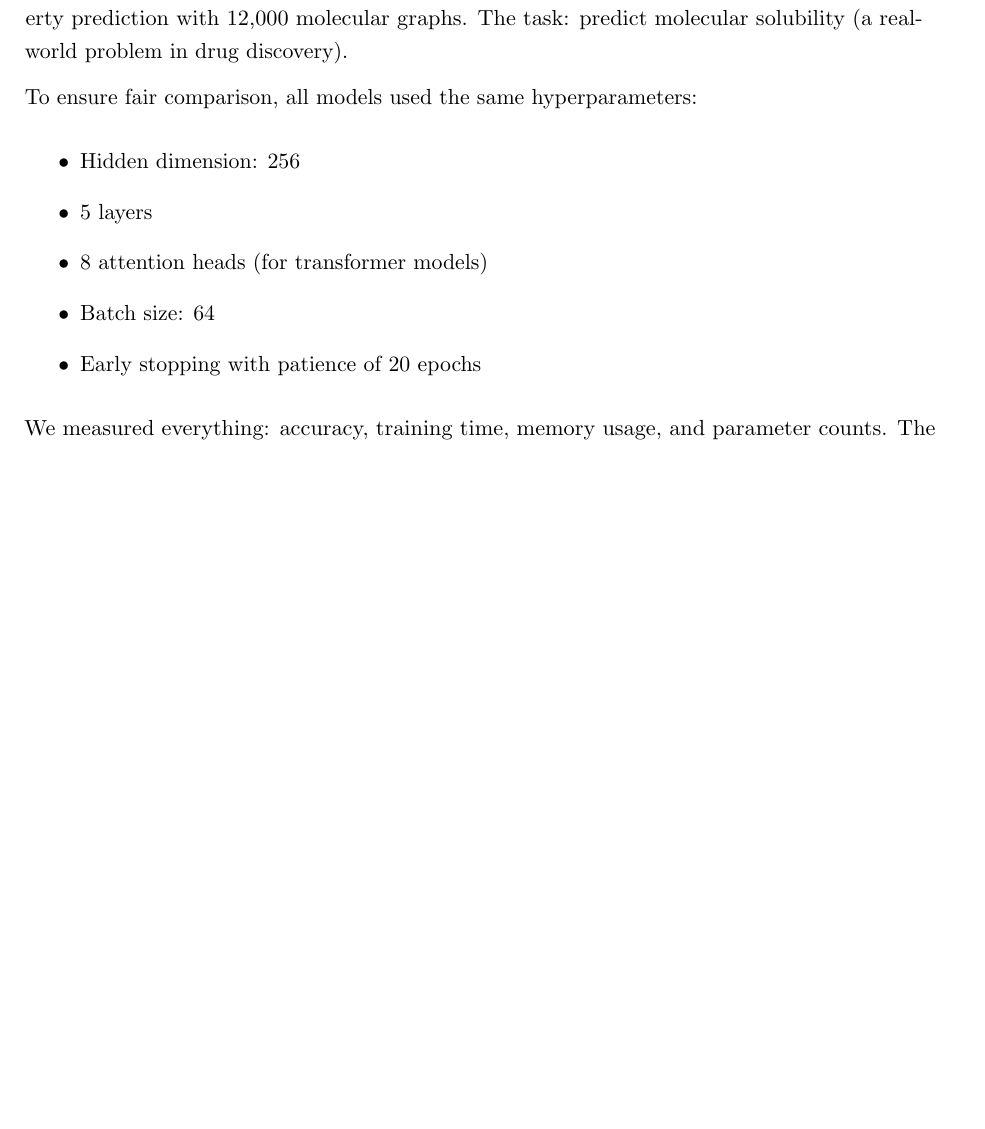
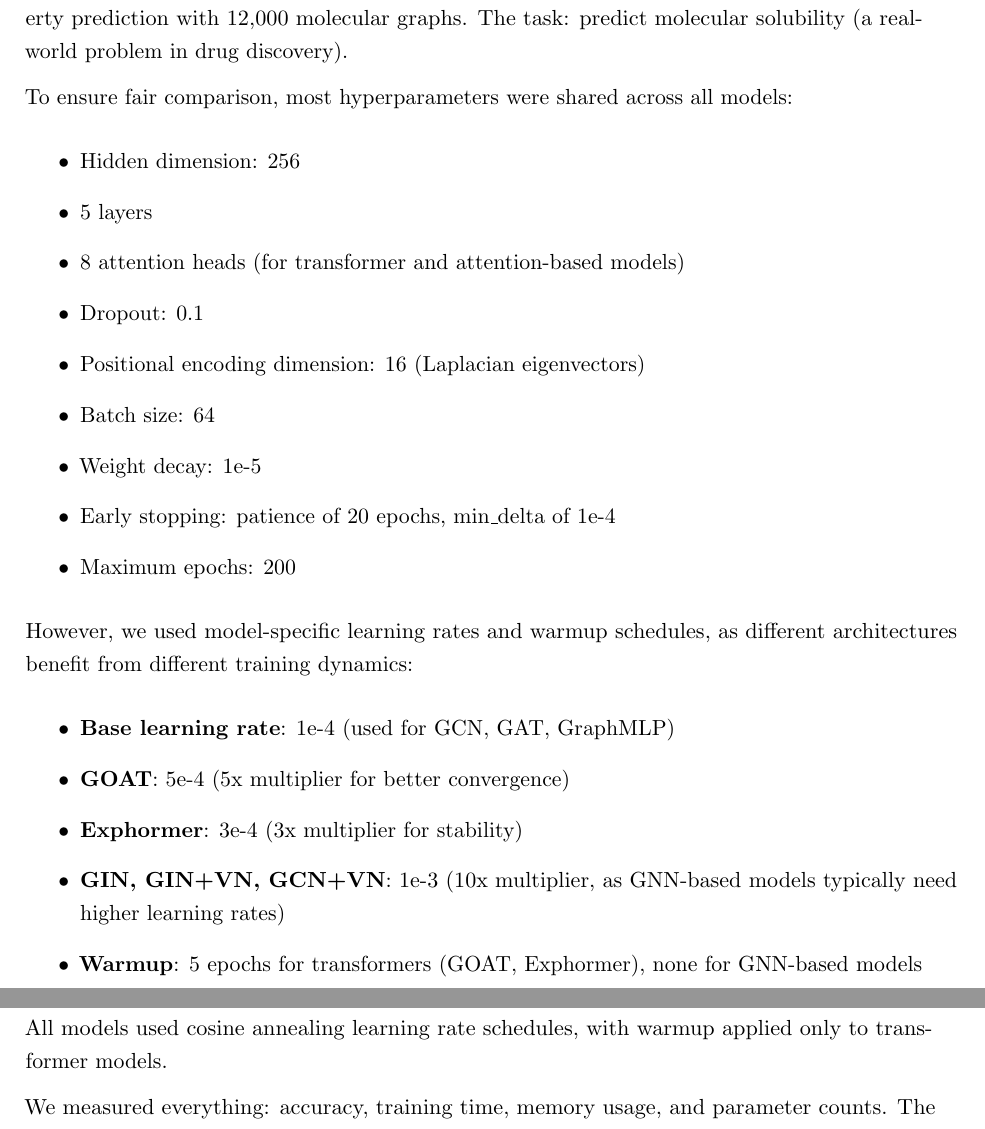
Before and after one commit to MatiPl01/machine-learning-project, a LaTeX document (article/article.tex): part of page 2 of 8 before the commit and two parts of pages 2 and 3 of 8 after it, the two joined at a grey line, cut so that both start at the same text, the shorter picture padded with empty space. Compiled offline with pdfLaTeX.

Commit message:
Some progress

```diff
--- a/article/article.tex
+++ b/article/article.tex
@@ -105,14 +105,29 @@ We conducted a comprehensive benchmark comparing:
 
 We tested everything on the \textbf{ZINC dataset}\ndash a well-established benchmark for molecular property prediction with 12,000 molecular graphs. The task: predict molecular solubility (a real-world problem in drug discovery).
 
-To ensure fair comparison, all models used the same hyperparameters:
+To ensure fair comparison, most hyperparameters were shared across all models:
 \begin{itemize}
     \item Hidden dimension: 256
     \item 5 layers
-    \item 8 attention heads (for transformer models)
+    \item 8 attention heads (for transformer and attention-based models)
+    \item Dropout: 0.1
+    \item Positional encoding dimension: 16 (Laplacian eigenvectors)
     \item Batch size: 64
-    \item Early stopping with patience of 20 epochs
+    \item Weight decay: 1e-5
+    \item Early stopping: patience of 20 epochs, min\_delta of 1e-4
+    \item Maximum epochs: 200
 \end{itemize}
+
+However, we used model-specific learning rates and warmup schedules, as different architectures benefit from different training dynamics:
+\begin{itemize}
+    \item \textbf{Base learning rate}: 1e-4 (used for GCN, GAT, GraphMLP)
+    \item \textbf{GOAT}: 5e-4 (5x multiplier for better convergence)
+    \item \textbf{Exphormer}: 3e-4 (3x multiplier for stability)
+    \item \textbf{GIN, GIN+VN, GCN+VN}: 1e-3 (10x multiplier, as GNN-based models typically need higher learning rates)
+    \item \textbf{Warmup}: 5 epochs for transformers (GOAT, Exphormer), none for GNN-based models
+\end{itemize}
+
+All models used cosine annealing learning rate schedules, with warmup applied only to transformer models.
 
 We measured everything: accuracy, training time, memory usage, and parameter counts. The goal was to understand not just which model performs best, but which offers the best \textit{tradeoff}.
 
```
Also changed, not shown: article/article.pdf.
